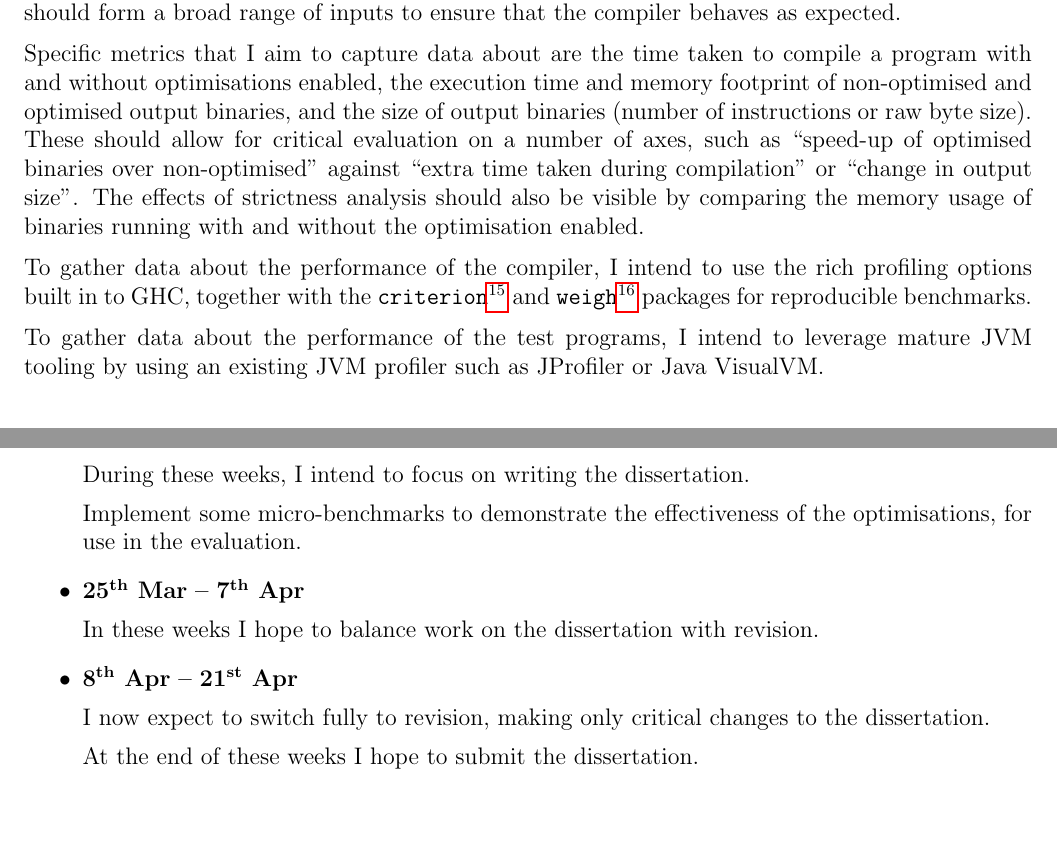
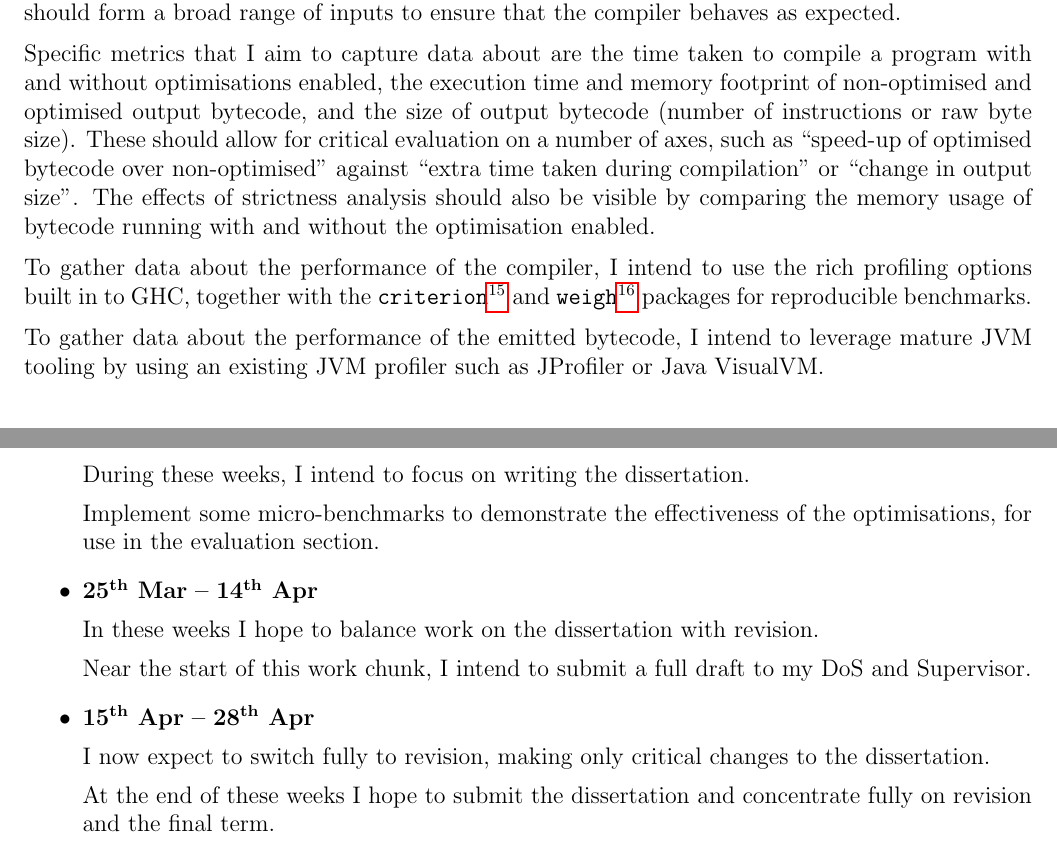
Before and after one commit to hnefatl/dissertation-proposal, a LaTeX document (proposal.tex): two parts of pages 4 and 6 of 6, joined at a grey line, cut so that both start at the same text, the shorter picture padded with empty space. Compiled offline with pdfLaTeX.

Commit message:
Renamed binary->bytecode, minor tweaks

```diff
--- a/proposal.tex
+++ b/proposal.tex
@@ -157,18 +157,18 @@ optimised code. Combined, these sets of programs should form a broad range of in
 as expected.
 
 Specific metrics that I aim to capture data about are the time taken to compile a program with and without optimisations
-enabled, the execution time and memory footprint of non-optimised and optimised output binaries, and the size of output
-binaries (number of instructions or raw byte size). These should allow for critical evaluation on a number of axes, such
-as ``speed-up of optimised binaries over non-optimised'' against ``extra time taken during compilation'' or ``change in
-output size''. The effects of strictness analysis should also be visible by comparing the memory usage of binaries
+enabled, the execution time and memory footprint of non-optimised and optimised output bytecode, and the size of output
+bytecode (number of instructions or raw byte size). These should allow for critical evaluation on a number of axes, such
+as ``speed-up of optimised bytecode over non-optimised'' against ``extra time taken during compilation'' or ``change in
+output size''. The effects of strictness analysis should also be visible by comparing the memory usage of bytecode
 running with and without the optimisation enabled.
 
 To gather data about the performance of the compiler, I intend to use the rich profiling options built in to GHC,
 together with the \monospace{criterion}\footnote{https://hackage.haskell.org/package/criterion} and
 \monospace{weigh}\footnote{https://hackage.haskell.org/package/weigh} packages for reproducible benchmarks.
 
-To gather data about the performance of the test programs, I intend to leverage mature JVM tooling by using an existing
-JVM profiler such as JProfiler or Java VisualVM.
+To gather data about the performance of the emitted bytecode, I intend to leverage mature JVM tooling by using an
+existing JVM profiler such as JProfiler or Java VisualVM.
 
 \section*{Extensions}
 
@@ -314,13 +314,16 @@ that implicitly includes suitable tests for it.
 
     During these weeks, I intend to focus on writing the dissertation.
 
-    Implement some micro-benchmarks to demonstrate the effectiveness of the optimisations, for use in the evaluation.
+    Implement some micro-benchmarks to demonstrate the effectiveness of the optimisations, for use in the evaluation
+    section.
 }
 \item
 {
-    \daterange{14}
+    \daterange{21}
 
     In these weeks I hope to balance work on the dissertation with revision.
+
+    Near the start of this work chunk, I intend to submit a full draft to my DoS and Supervisor.
 }
 \item
 {
@@ -328,7 +331,7 @@ that implicitly includes suitable tests for it.
 
     I now expect to switch fully to revision, making only critical changes to the dissertation.
 
-    At the end of these weeks I hope to submit the dissertation.
+    At the end of these weeks I hope to submit the dissertation and concentrate fully on revision and the final term.
 }
 \end{itemize}
 
```
Also changed, not shown: proposal.pdf, proposal.tex (4 more changed lines).
